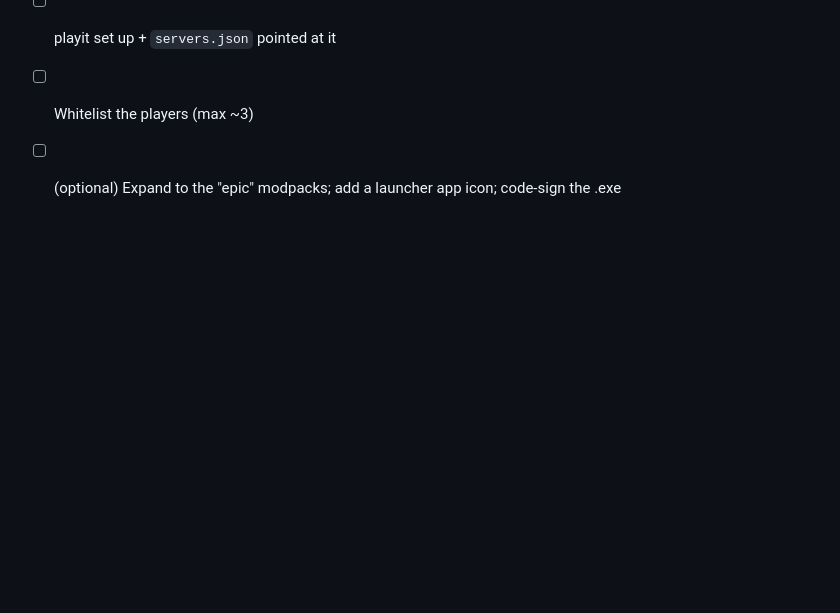
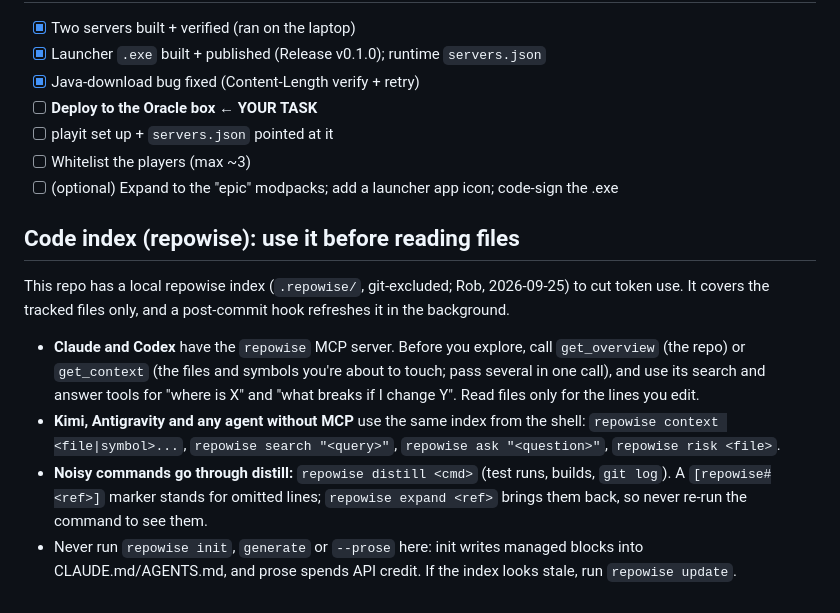
Before and after one commit to rmb707/norfbay-mc, a Markdown page: CLAUDE.md, the part around the change. Drawn GitHub-style; blank space fills up the shorter version.

Commit message:
Point agents at the repowise code index
Co-Authored-By: Claude Opus 5.5 <noreply@anthropic.com>

```diff
--- a/CLAUDE.md
+++ b/CLAUDE.md
@@ -81,3 +81,16 @@ Tunnel. Hard rules:
 - [ ] playit set up + `servers.json` pointed at it
 - [ ] Whitelist the players (max ~3)
 - [ ] (optional) Expand to the "epic" modpacks; add a launcher app icon; code-sign the .exe
+
+## Code index (repowise): use it before reading files
+This repo has a local repowise index (`.repowise/`, git-excluded; Rob, 2026-09-25) to cut token use. It covers the
+tracked files only, and a post-commit hook refreshes it in the background.
+- **Claude and Codex** have the `repowise` MCP server. Before you explore, call `get_overview` (the repo) or
+  `get_context` (the files and symbols you're about to touch; pass several in one call), and use its search and answer
+  tools for "where is X" and "what breaks if I change Y". Read files only for the lines you edit.
+- **Kimi, Antigravity and any agent without MCP** use the same index from the shell:
+  `repowise context <file|symbol>...`, `repowise search "<query>"`, `repowise ask "<question>"`, `repowise risk <file>`.
+- **Noisy commands go through distill:** `repowise distill <cmd>` (test runs, builds, `git log`). A `[repowise#<ref>]`
+  marker stands for omitted lines; `repowise expand <ref>` brings them back, so never re-run the command to see them.
+- Never run `repowise init`, `generate` or `--prose` here: init writes managed blocks into CLAUDE.md/AGENTS.md, and
+  prose spends API credit. If the index looks stale, run `repowise update`.
```
